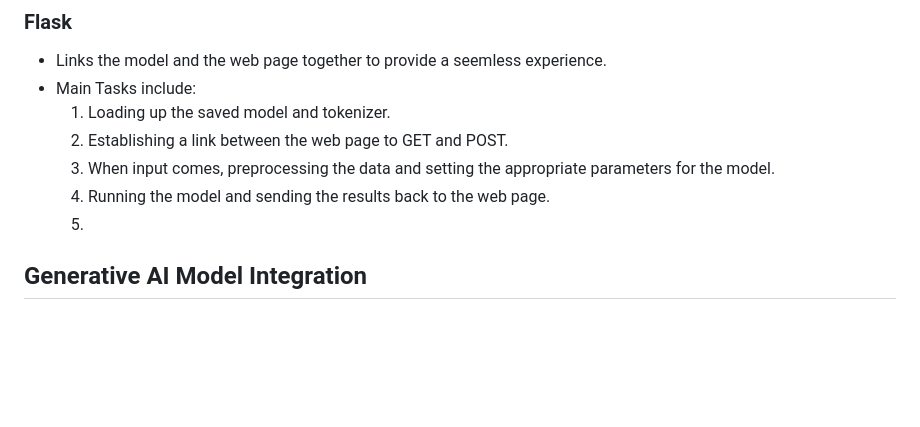
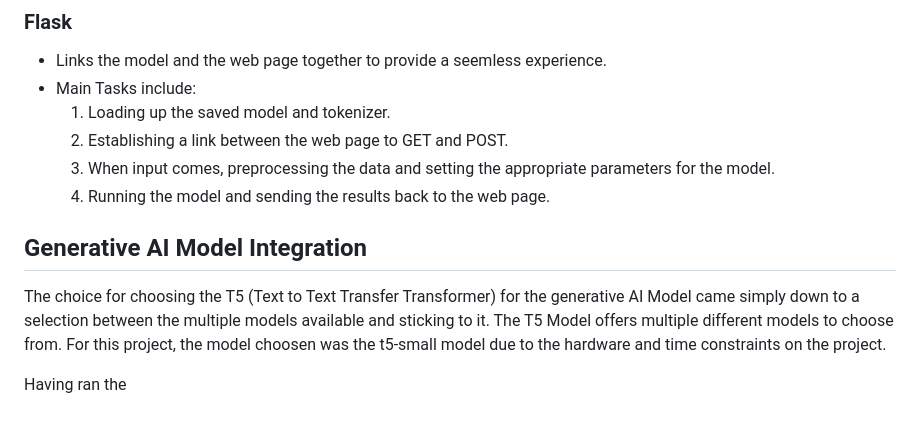
Before and after one commit to ali0887/PubMed, a Markdown page: README.md, the part around the change. Drawn GitHub-style; blank space fills up the shorter version.

```diff
--- a/README.md
+++ b/README.md
@@ -76,6 +76,11 @@ The application also allows you to choose between bried and detailed summary of
    2. Establishing a link between the web page to GET and POST.
    3. When input comes, preprocessing the data and setting the appropriate parameters for the model.
    4. Running the model and sending the results back to the web page.
-   5.
+
 
 ## Generative AI Model Integration
+
+The choice for choosing the T5 (Text to Text Transfer Transformer) for the generative AI Model came simply down to a selection between the multiple models available and sticking to it.
+The T5 Model offers multiple different models to choose from. For this project, the model choosen was the t5-small model due to the hardware and time constraints on the project.
+
+Having ran the
```
